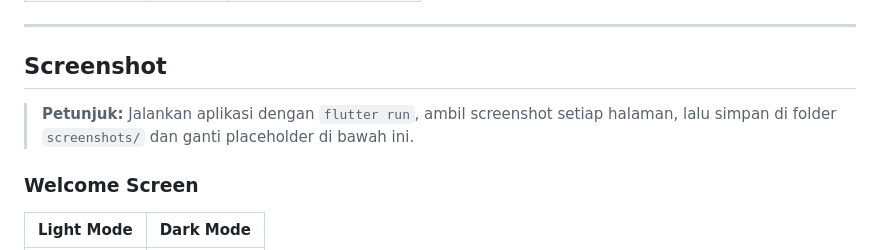
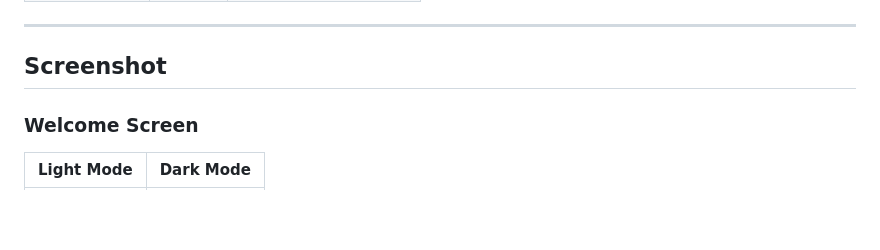
Before and after one commit to rio-johanes/aplikasi_kuis, a Markdown page: README.md, the part around the change. Rendered like a GitHub page; blank space fills up the shorter version.

```diff
--- a/README.md
+++ b/README.md
@@ -86,9 +86,6 @@ lib/
 
 ##  Screenshot
 
-> **Petunjuk:** Jalankan aplikasi dengan `flutter run`, ambil screenshot setiap halaman,
-> lalu simpan di folder `screenshots/` dan ganti placeholder di bawah ini.
-
 ### Welcome Screen
 
 | Light Mode | Dark Mode |
```
